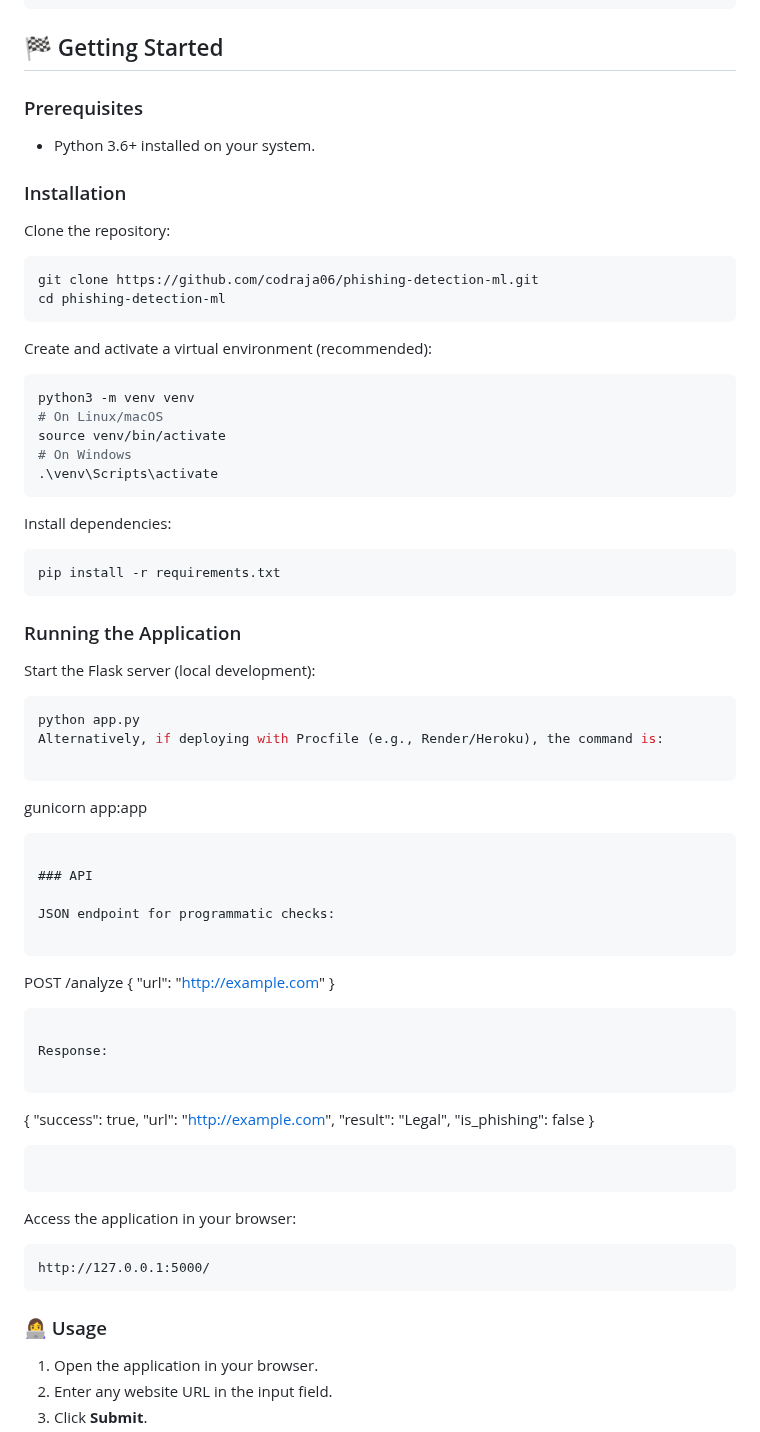
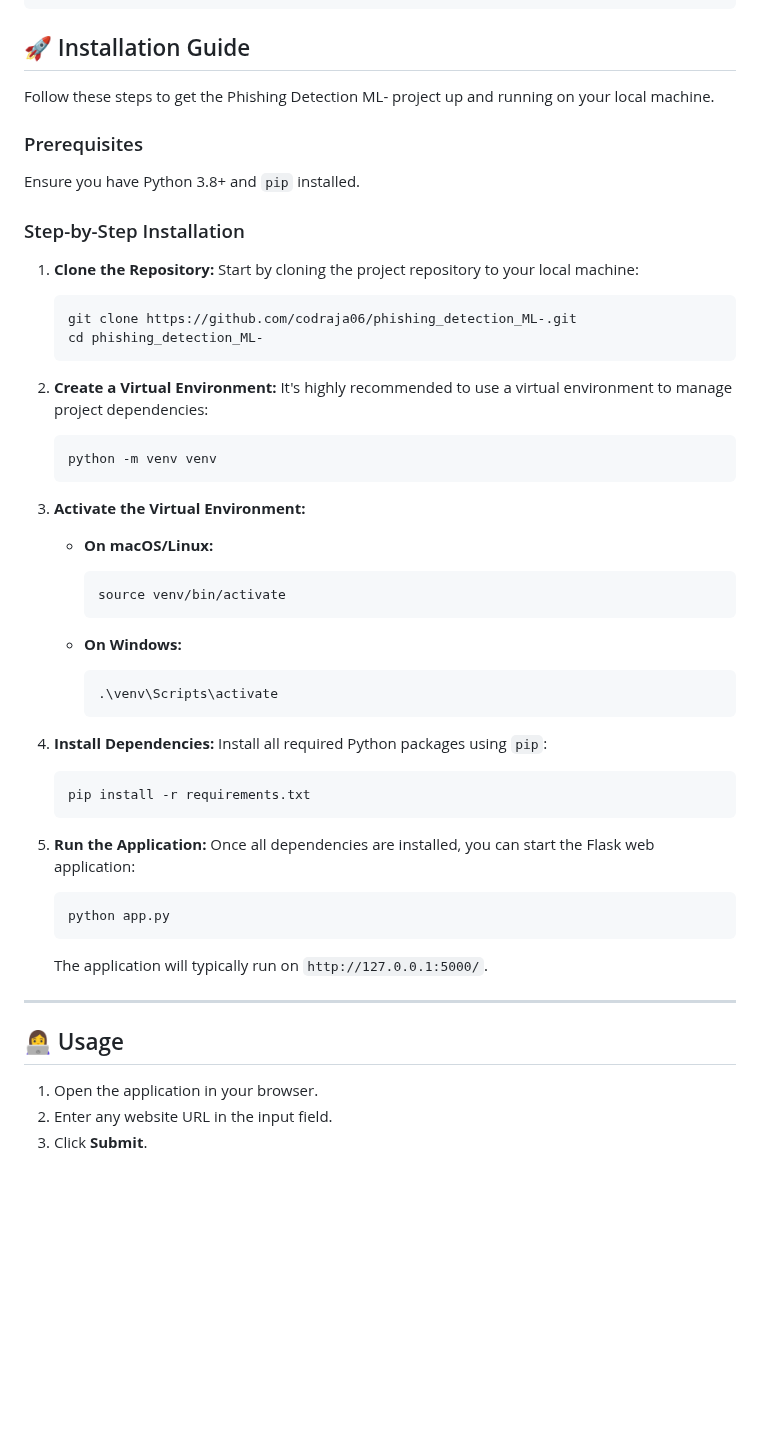
Before and after one commit to codraja06/phishing_detection_ML-, a Markdown page: README.md, the part around one of its changes. Rendered like a GitHub page; blank space fills up the shorter version.

Commit message:
Revise README with improved project details
Updated README to enhance project description and features.

````diff
--- a/README.md
+++ b/README.md
@@ -43,79 +47,61 @@ phishing_detection_ml/
 └── requirements.txt       # Python dependencies
 ```
 
-## 🏁 Getting Started
+
+## 🚀 Installation Guide
+
+Follow these steps to get the Phishing Detection ML- project up and running on your local machine.
 
 ### Prerequisites
 
-* Python 3.6+ installed on your system.
+Ensure you have Python 3.8+ and `pip` installed.
 
-### Installation
+### Step-by-Step Installation
 
-Clone the repository:
+1.  **Clone the Repository:**
+    Start by cloning the project repository to your local machine:
 
-```bash
-git clone https://github.com/codraja06/phishing-detection-ml.git
-cd phishing-detection-ml
-```
+    ```bash
+    git clone https://github.com/codraja06/phishing_detection_ML-.git
+    cd phishing_detection_ML-
+    ```
 
-Create and activate a virtual environment (recommended):
+2.  **Create a Virtual Environment:**
+    It's highly recommended to use a virtual environment to manage project dependencies:
 
-```bash
-python3 -m venv venv
-# On Linux/macOS
-source venv/bin/activate
-# On Windows
-.\venv\Scripts\activate
-```
+    ```bash
+    python -m venv venv
+    ```
 
-Install dependencies:
+3.  **Activate the Virtual Environment:**
+    *   **On macOS/Linux:**
 
-```bash
-pip install -r requirements.txt
-```
+        ```bash
+        source venv/bin/activate
+        ```
 
-### Running the Application
+    *   **On Windows:**
 
-Start the Flask server (local development):
+        ```bash
+        .\venv\Scripts\activate
+        ```
 
-```bash
-python app.py
-Alternatively, if deploying with Procfile (e.g., Render/Heroku), the command is:
+4.  **Install Dependencies:**
+    Install all required Python packages using `pip`:
 
-```
-gunicorn app:app
-```
+    ```bash
+    pip install -r requirements.txt
+    ```
 
-### API
+5.  **Run the Application:**
+    Once all dependencies are installed, you can start the Flask web application:
 
-JSON endpoint for programmatic checks:
-
-```
-POST /analyze
-{
-  "url": "http://example.com"
-}
-```
-
-Response:
-
-```
-{
-  "success": true,
-  "url": "http://example.com",
-  "result": "Legal",
-  "is_phishing": false
-}
-```
-```
-
-Access the application in your browser:
-
-```
-http://127.0.0.1:5000/
-```
-
-### 👩‍💻 Usage
+    ```bash
+    python app.py
+    ```
+    The application will typically run on `http://127.0.0.1:5000/`.
+---
+## 👩‍💻 Usage
 
 1. Open the application in your browser.
 2. Enter any website URL in the input field.
````
Also changed, not shown: other parts of README.md (+17 -13 lines).
